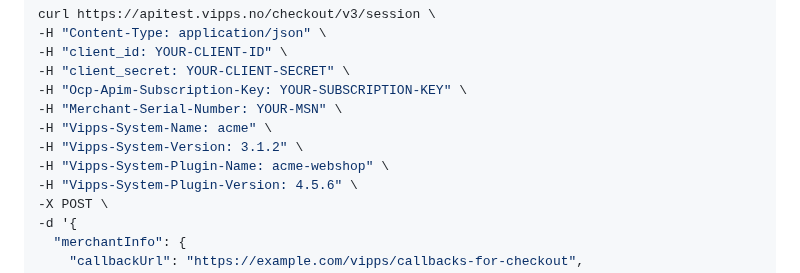
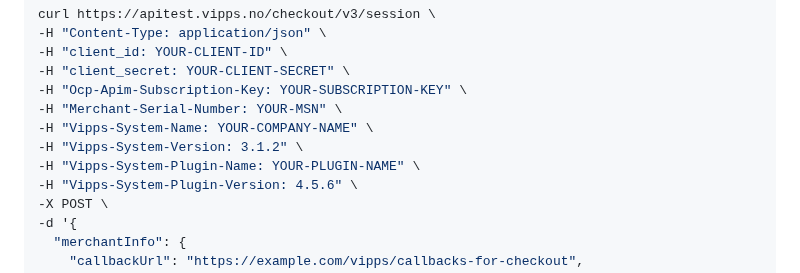
Before and after one commit to vippsas/vipps-checkout, a Markdown page: vipps-checkout-api-quick-start.md, the part around the change. Rendered like a GitHub page.

```diff
--- a/vipps-checkout-api-quick-start.md
+++ b/vipps-checkout-api-quick-start.md
@@ -106,9 +106,9 @@ curl https://apitest.vipps.no/checkout/v3/session \
 -H "client_secret: YOUR-CLIENT-SECRET" \
 -H "Ocp-Apim-Subscription-Key: YOUR-SUBSCRIPTION-KEY" \
 -H "Merchant-Serial-Number: YOUR-MSN" \
--H "Vipps-System-Name: acme" \
+-H "Vipps-System-Name: YOUR-COMPANY-NAME" \
 -H "Vipps-System-Version: 3.1.2" \
--H "Vipps-System-Plugin-Name: acme-webshop" \
+-H "Vipps-System-Plugin-Name: YOUR-PLUGIN-NAME" \
 -H "Vipps-System-Plugin-Version: 4.5.6" \
 -X POST \
 -d '{
```
